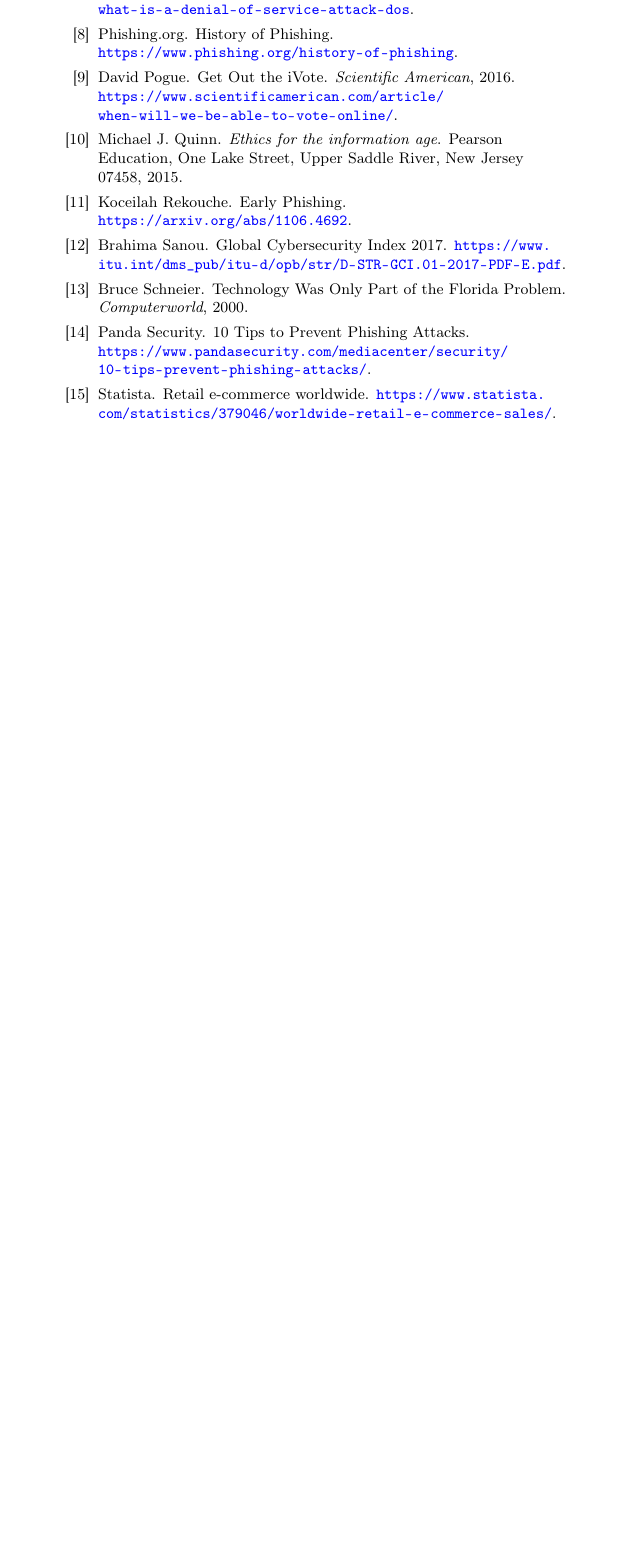
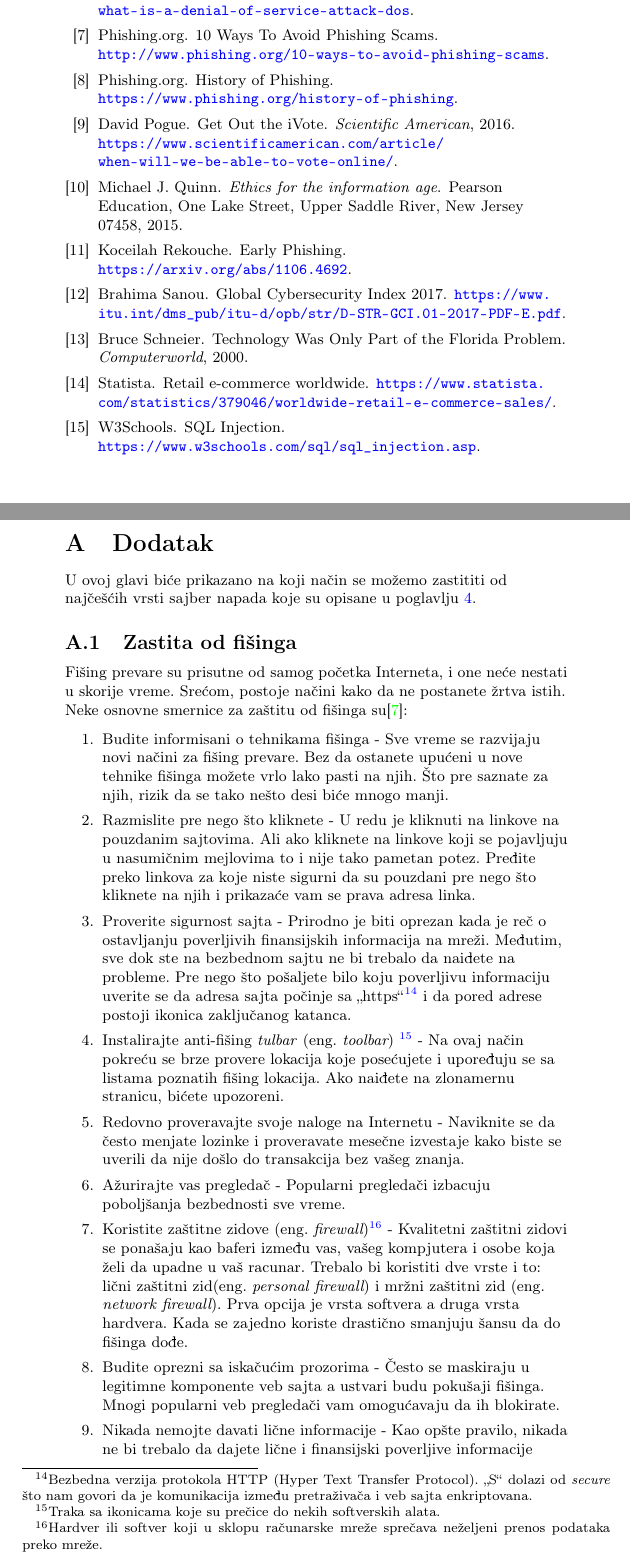
Before and after one commit to ajvaznevena/MNSR, a LaTeX document (Broj_Tema_Prezime1_Prezime2_Prezime3_Prezime4.tex, which reads seminarski.bib): part of page 13 of 13 before the commit and two parts of pages 13 and 14 of 15 after it, the two joined at a grey line, cut so that both start at the same text, the shorter picture padded with empty space. Compiled offline with pdfLaTeX.

Commit message:
Dodat je "Dodatak" u kome ce biti prikazani nacini za zastitu od sajber napada.
Dodato je kako se zastititi od fisinga.

```diff
--- a/Broj_Tema_Prezime1_Prezime2_Prezime3_Prezime4.tex
+++ b/Broj_Tema_Prezime1_Prezime2_Prezime3_Prezime4.tex
@@ -1,5 +1,7 @@
 % !TEX encoding = UTF-8 Unicode
 \documentclass[a4paper]{article}
+
+\usepackage{appendix}
 
 \usepackage{color}
 \usepackage{url}
@@ -441,4 +443,37 @@
 \bibliography{seminarski}
 \bibliographystyle{plain}
 
+
+\appendix
+\section{Dodatak}
+\label{sec:dodatak}
+U ovoj glavi biće prikazano na koji način se možemo zastititi od najčešćih vrsti sajber napada koje su opisane u poglavlju \ref{sec:vrste_sajber_napada}.
+
+\subsection{Zastita od fišinga}
+\label{subsec:zastita_od_fisinga}
+Fišing prevare su prisutne od samog početka Interneta, i one neće nestati u skorije vreme. Srećom, postoje načini kako da ne postanete žrtva istih. Neke osnovne smernice za zaštitu od fišinga su\cite{phishing_protect}:
+
+\begin{enumerate}
+\item Budite informisani o tehnikama fišinga - Sve vreme se razvijaju novi načini za fišing prevare. Bez da ostanete upućeni u nove tehnike fišinga možete vrlo lako pasti na njih. Što pre saznate za njih, rizik da se tako nešto desi biće mnogo manji.
+
+\item Razmislite pre nego što kliknete - U redu je kliknuti na linkove na pouzdanim sajtovima. Ali ako kliknete na linkove koji se pojavljuju u nasumičnim mejlovima to i nije tako pametan potez. Pređite preko linkova za koje niste sigurni da su pouzdani pre nego što kliknete na njih i prikazaće vam se prava adresa linka.
+
+\item Proverite sigurnost sajta - Prirodno je biti oprezan kada je reč o ostavljanju poverljivih finansijskih informacija na mreži. Međutim, sve dok ste na bezbednom sajtu ne bi trebalo da naiđete na probleme. Pre nego što pošaljete bilo koju poverljivu informaciju uverite se da adresa sajta počinje sa ,,https‘‘\footnote{Bezbedna verzija protokola HTTP (Hyper Text Transfer Protocol). ,,S‘‘ dolazi od \textit{secure} što nam govori da je komunikacija između pretraživača i veb sajta enkriptovana.} i da pored adrese postoji ikonica zaključanog katanca.
+
+\item Instalirajte anti-fišing \textit{tulbar} (eng. {\em toolbar}) \footnote{Traka sa ikonicama koje su prečice do nekih softverskih alata.} - Na ovaj način pokreću se brze provere lokacija koje posećujete i upoređuju se sa listama poznatih fišing lokacija. Ako naiđete na zlonamernu stranicu, bićete upozoreni.
+
+\item Redovno proveravajte svoje naloge na Internetu - Naviknite se da često menjate lozinke i proveravate mesečne izvestaje kako biste se uverili da nije došlo do transakcija bez vašeg znanja.
+
+\item Ažurirajte vas pregledač - Popularni pregledači izbacuju poboljšanja bezbednosti sve vreme.
+
+\item Koristite zaštitne zidove (eng. {\em firewall})\footnote{Hardver ili softver koji u sklopu računarske mreže sprečava neželjeni prenos podataka preko mreže.} - Kvalitetni zaštitni zidovi se ponašaju kao baferi između vas, vašeg kompjutera i osobe koja želi da upadne u vaš racunar. Trebalo bi koristiti dve vrste i to: lični zaštitni zid(eng. {\em personal firewall}) i mržni zaštitni zid (eng. {\em network firewall}). Prva opcija je vrsta softvera a druga vrsta hardvera. Kada se zajedno koriste drastično smanjuju šansu da do fišinga dođe.
+
+\item Budite oprezni sa iskačućim prozorima - Često se maskiraju u legitimne komponente veb sajta a ustvari budu pokušaji fišinga. Mnogi popularni veb pregledači vam omogućavaju da ih blokirate.
+
+\item Nikada nemojte davati lične informacije - Kao opšte pravilo, nikada ne bi trebalo da dajete lične i finansijski poverljive informacije putem Interneta. Kada ste u nedoumici posetite zvanični sajt kompanije, potražite njihov broj i nazovite ih. Nikada nemojte unositi poverljive informacije preko linkova koji se nalaze u mejlovima.
+
+\item Koristite antivirusni program - Antivirus skenira svaki fajl koji dolazi preko Interneta na vaš računar i pomaže u sprečavanju oštećenja vašeg sistema.
+
+\end{enumerate}
+
 \end{document}
--- a/seminarski.bib
+++ b/seminarski.bib
@@ -34,10 +34,10 @@
 author = {Phishing.org},
 }
 
-@misc{phishing_prevent,
-title = {{10 Tips to Prevent Phishing Attacks}},
-note = {\url{https://www.pandasecurity.com/mediacenter/security/10-tips-prevent-phishing-attacks/}},
-author = {Panda Security},
+@misc{phishing_protect,
+title = {{10 Ways To Avoid Phishing Scams}},
+note = {\url{http://www.phishing.org/10-ways-to-avoid-phishing-scams}},
+author = {Phishing.org},
 }
 
 @misc{phishing_aol,
```
Also changed, not shown: Broj_Tema_Prezime1_Prezime2_Prezime3_Prezime4.pdf, Broj_Tema_Prezime1_Prezime2_Prezime3_Prezime4.tex (2 more changed lines), seminarski.bib (2 more changed lines).
